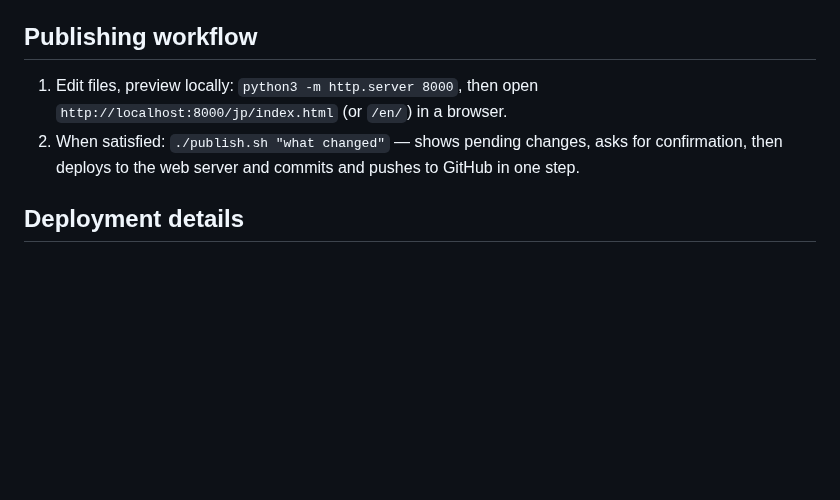
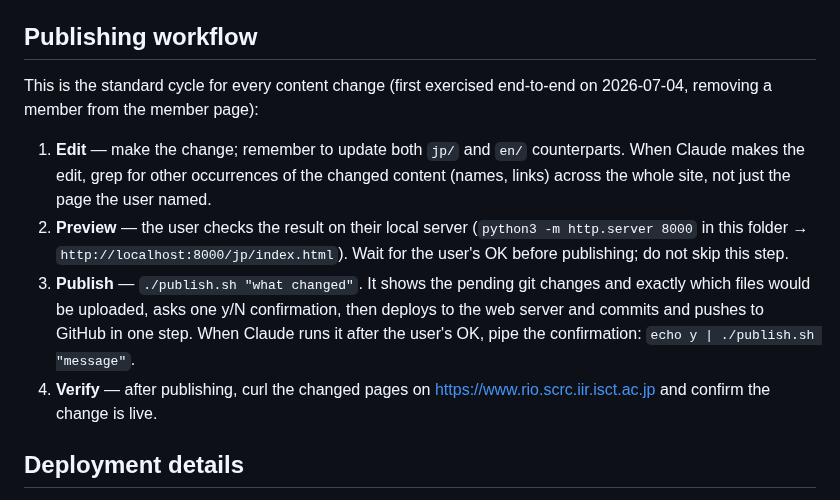
Before and after one commit to rioyokotalab/website, a Markdown page: CLAUDE.md, the part around the change. GitHub-like rendering; blank space fills up the shorter version.

Commit message:
Document the validated publishing workflow in CLAUDE.md
Co-Authored-By: Claude Fable 5 <noreply@anthropic.com>

```diff
--- a/CLAUDE.md
+++ b/CLAUDE.md
@@ -26,11 +26,24 @@ structure one-to-one.
 
 ## Publishing workflow
 
-1. Edit files, preview locally: `python3 -m http.server 8000`, then open
-   `http://localhost:8000/jp/index.html` (or `/en/`) in a browser.
-2. When satisfied: `./publish.sh "what changed"` — shows pending changes,
-   asks for confirmation, then deploys to the web server and commits and
-   pushes to GitHub in one step.
+This is the standard cycle for every content change (first exercised
+end-to-end on 2026-07-04, removing a member from the member page):
+
+1. **Edit** — make the change; remember to update both `jp/` and `en/`
+   counterparts. When Claude makes the edit, grep for other occurrences of
+   the changed content (names, links) across the whole site, not just the
+   page the user named.
+2. **Preview** — the user checks the result on their local server
+   (`python3 -m http.server 8000` in this folder →
+   `http://localhost:8000/jp/index.html`). Wait for the user's OK before
+   publishing; do not skip this step.
+3. **Publish** — `./publish.sh "what changed"`. It shows the pending git
+   changes and exactly which files would be uploaded, asks one y/N
+   confirmation, then deploys to the web server and commits and pushes to
+   GitHub in one step. When Claude runs it after the user's OK, pipe the
+   confirmation: `echo y | ./publish.sh "message"`.
+4. **Verify** — after publishing, curl the changed pages on
+   https://www.rio.scrc.iir.isct.ac.jp and confirm the change is live.
 
 ## Deployment details
 
```
